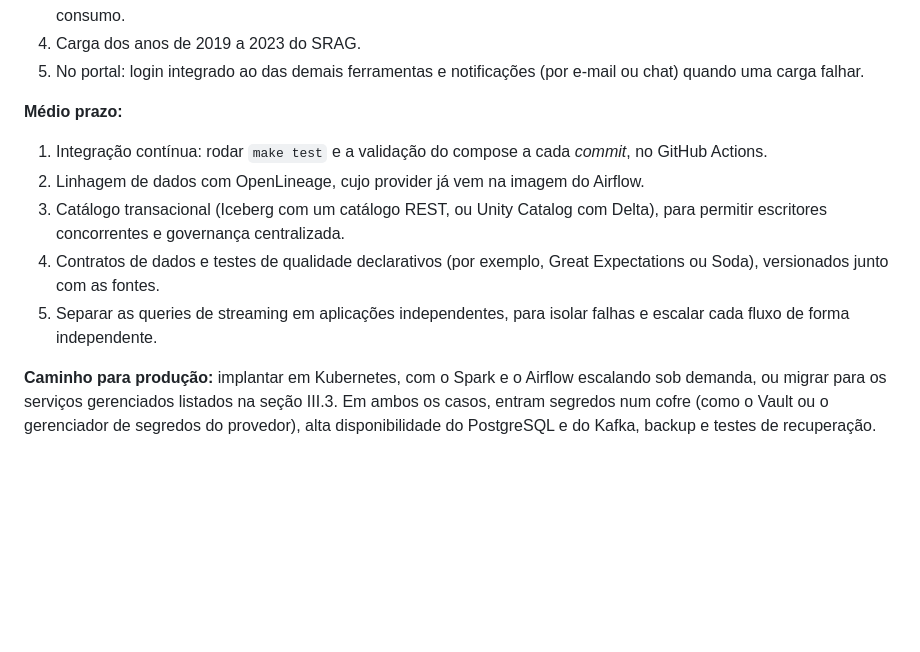
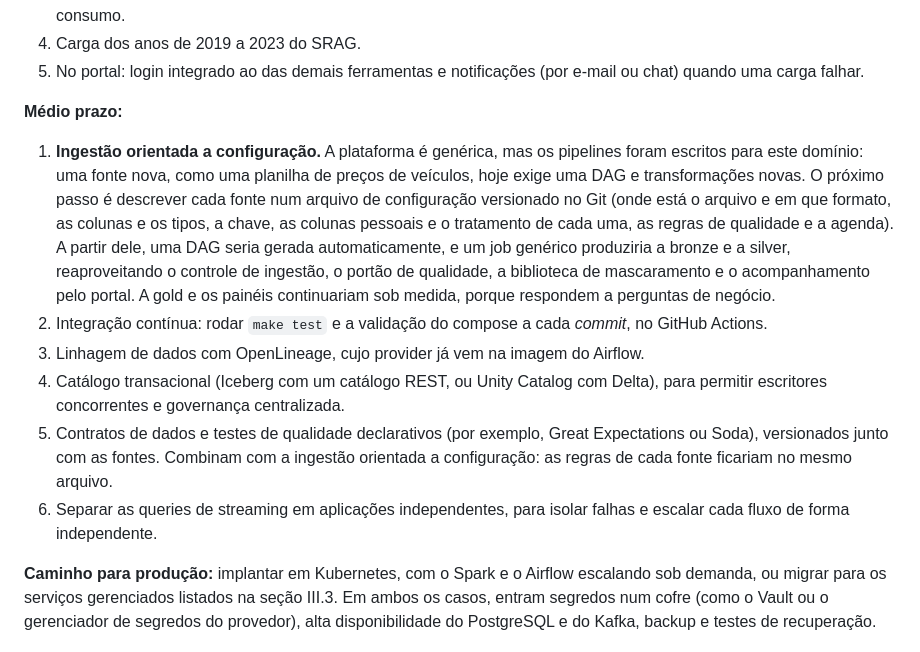
Before and after one commit to Dx028/case-saude, a Markdown page: README.md, the part around the change. Rendered like a GitHub page; blank space fills up the shorter version.

Commit message:
docs: ingestão orientada a configuração nas melhorias de médio prazo

```diff
--- a/README.md
+++ b/README.md
@@ -526,11 +526,12 @@ A lição geral: **observabilidade e verificação automatizada pagaram o própr
 
 **Médio prazo:**
 
-1. Integração contínua: rodar `make test` e a validação do compose a cada *commit*, no GitHub Actions.
-2. Linhagem de dados com OpenLineage, cujo provider já vem na imagem do Airflow.
-3. Catálogo transacional (Iceberg com um catálogo REST, ou Unity Catalog com Delta), para permitir escritores concorrentes e governança centralizada.
-4. Contratos de dados e testes de qualidade declarativos (por exemplo, Great Expectations ou Soda), versionados junto com as fontes.
-5. Separar as queries de streaming em aplicações independentes, para isolar falhas e escalar cada fluxo de forma independente.
+1. **Ingestão orientada a configuração.** A plataforma é genérica, mas os pipelines foram escritos para este domínio: uma fonte nova, como uma planilha de preços de veículos, hoje exige uma DAG e transformações novas. O próximo passo é descrever cada fonte num arquivo de configuração versionado no Git (onde está o arquivo e em que formato, as colunas e os tipos, a chave, as colunas pessoais e o tratamento de cada uma, as regras de qualidade e a agenda). A partir dele, uma DAG seria gerada automaticamente, e um job genérico produziria a bronze e a silver, reaproveitando o controle de ingestão, o portão de qualidade, a biblioteca de mascaramento e o acompanhamento pelo portal. A gold e os painéis continuariam sob medida, porque respondem a perguntas de negócio.
+2. Integração contínua: rodar `make test` e a validação do compose a cada *commit*, no GitHub Actions.
+3. Linhagem de dados com OpenLineage, cujo provider já vem na imagem do Airflow.
+4. Catálogo transacional (Iceberg com um catálogo REST, ou Unity Catalog com Delta), para permitir escritores concorrentes e governança centralizada.
+5. Contratos de dados e testes de qualidade declarativos (por exemplo, Great Expectations ou Soda), versionados junto com as fontes. Combinam com a ingestão orientada a configuração: as regras de cada fonte ficariam no mesmo arquivo.
+6. Separar as queries de streaming em aplicações independentes, para isolar falhas e escalar cada fluxo de forma independente.
 
 **Caminho para produção:** implantar em Kubernetes, com o Spark e o Airflow escalando sob demanda, ou migrar para os serviços gerenciados listados na seção III.3. Em ambos os casos, entram segredos num cofre (como o Vault ou o gerenciador de segredos do provedor), alta disponibilidade do PostgreSQL e do Kafka, backup e testes de recuperação.
 
```
